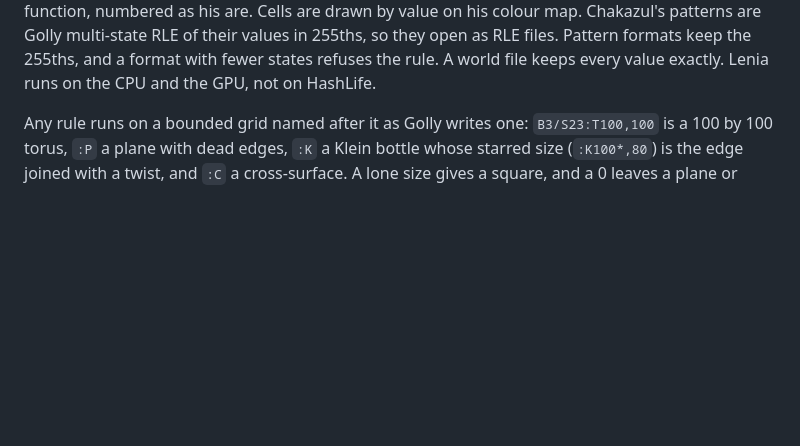
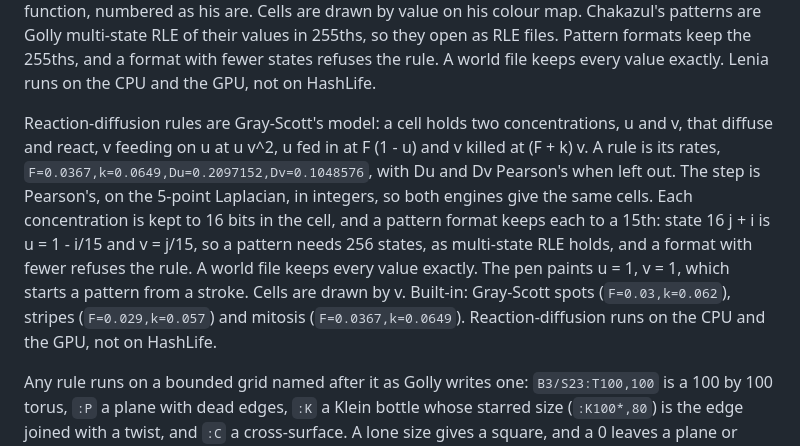
Before and after one commit to octalide/cellar, a Markdown page: README.md, the part around the change. Rendered like a GitHub page; blank space fills up the shorter version.

Commit message:
docs(#180): describe reaction-diffusion rules in the README

```diff
--- a/README.md
+++ b/README.md
@@ -75,6 +75,20 @@ value on his colour map. Chakazul's patterns are Golly multi-state RLE of
 their values in 255ths, so they open as RLE files. Pattern formats keep the
 255ths, and a format with fewer states refuses the rule. A world file keeps
 every value exactly. Lenia runs on the CPU and the GPU, not on HashLife.
+
+Reaction-diffusion rules are Gray-Scott's model: a cell holds two
+concentrations, u and v, that diffuse and react, v feeding on u at u v^2,
+u fed in at F (1 - u) and v killed at (F + k) v. A rule is its rates,
+`F=0.0367,k=0.0649,Du=0.2097152,Dv=0.1048576`, with Du and Dv Pearson's when
+left out. The step is Pearson's, on the 5-point Laplacian, in integers, so both
+engines give the same cells. Each concentration is kept to 16 bits in the
+cell, and a pattern format keeps each to a 15th: state 16 j + i is
+u = 1 - i/15 and v = j/15, so a pattern needs 256 states, as multi-state RLE
+holds, and a format with fewer refuses the rule. A world file keeps every
+value exactly. The pen paints u = 1, v = 1, which starts a pattern from a
+stroke. Cells are drawn by v. Built-in: Gray-Scott spots (`F=0.03,k=0.062`),
+stripes (`F=0.029,k=0.057`) and mitosis (`F=0.0367,k=0.0649`). Reaction-diffusion
+runs on the CPU and the GPU, not on HashLife.
 
 Any rule runs on a bounded grid named after it as Golly writes one:
 `B3/S23:T100,100` is a 100 by 100 torus, `:P` a plane with dead edges, `:K`
```
